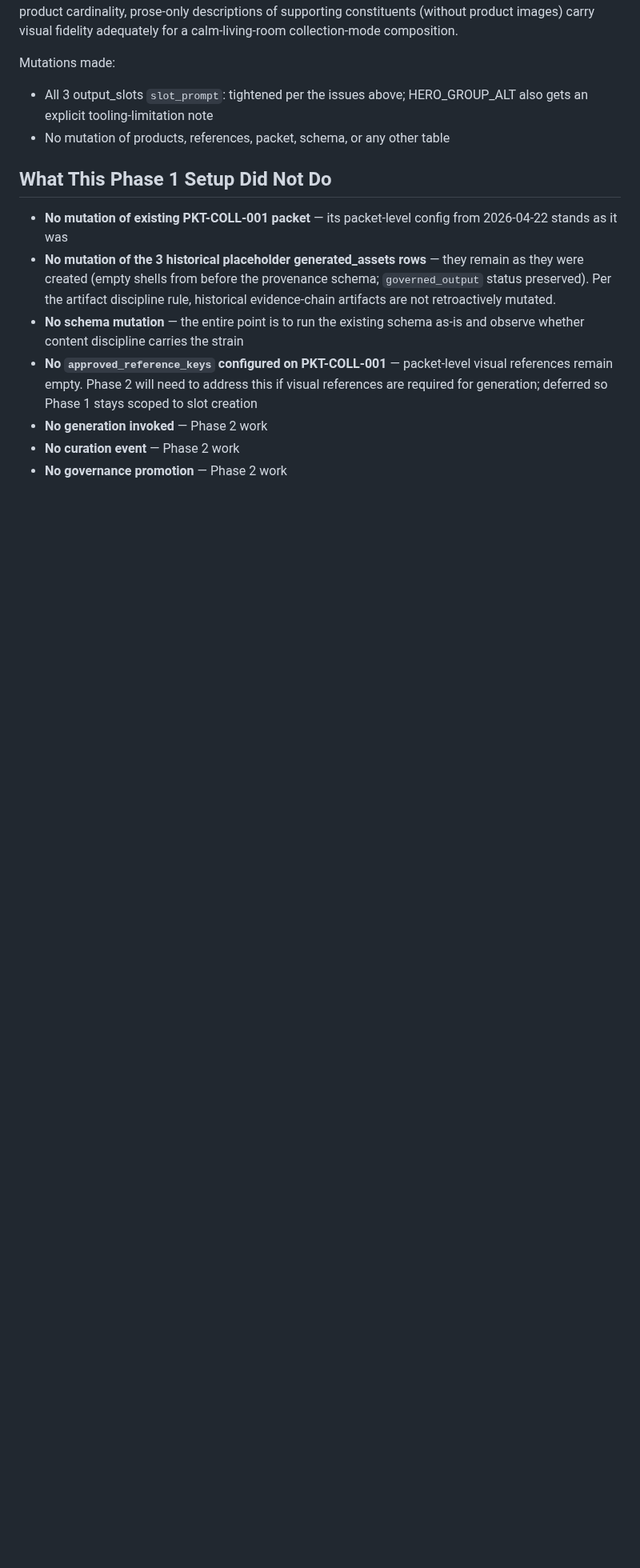
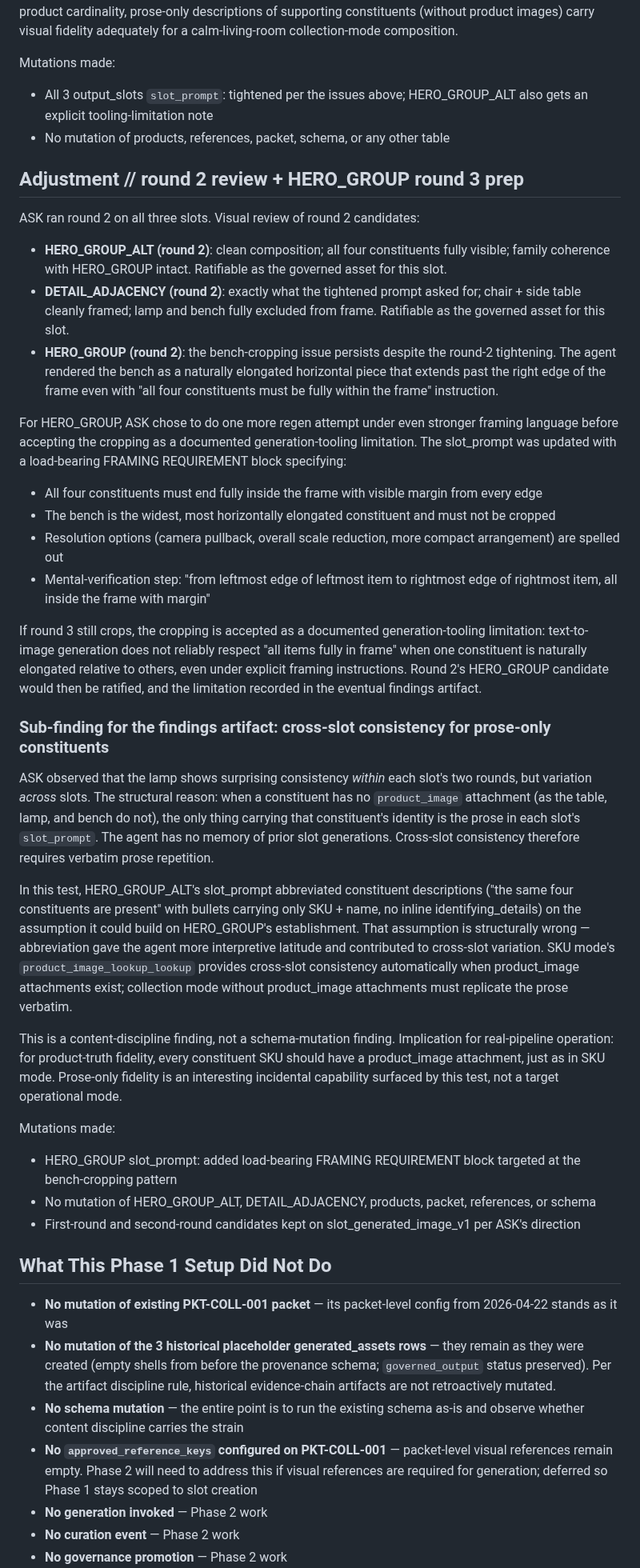
Before and after one commit to apexSolarKiss/asset-pipeline-ASK, a Markdown page: docs/collection-mode-operational-test-setup-v1.md, the part around the change. Shown at 80% size. GitHub-like rendering; blank space fills up the shorter version.

Commit message:
docs: collection-mode test // HERO_GROUP round 3 prep + cross-slot prose-consistency sub-finding (#168)
After round 2 visual review:
- HERO_GROUP_ALT and DETAIL_ADJACENCY round-2 candidates are ratifiable
- HERO_GROUP round-2 still has bench-cropping at right edge despite tightened
  prompt

ASK chose to do one more regen with even stronger framing language. If
round 3 still crops, accept as a documented generation-tooling limitation
and ratify round 2.

Airtable mutation: HERO_GROUP slot_prompt updated with load-bearing
FRAMING REQUIREMENT block. HERO_GROUP_ALT and DETAIL_ADJACENCY untouched.

Repo: setup artifact gets an Adjustment section recording round-2 review
findings, the round-3 prep, and a sub-finding ASK surfaced about
cross-slot consistency for prose-only constituents (within-slot
consistency works because prose is identical across regens; cross-slot
variation came from abbreviated constituent descriptions in HERO_GROUP_ALT;
content-discipline observation, not schema-mutation pressure).

Co-authored-by: Claude Opus 4.7 <noreply@anthropic.com>

```diff
--- a/docs/collection-mode-operational-test-setup-v1.md
+++ b/docs/collection-mode-operational-test-setup-v1.md
@@ -104,6 +104,37 @@ Mutations made:
 - All 3 output_slots `slot_prompt`: tightened per the issues above; HERO_GROUP_ALT also gets an explicit tooling-limitation note
 - No mutation of products, references, packet, schema, or any other table
 
+## Adjustment // round 2 review + HERO_GROUP round 3 prep
+
+ASK ran round 2 on all three slots. Visual review of round 2 candidates:
+
+- **HERO_GROUP_ALT (round 2)**: clean composition; all four constituents fully visible; family coherence with HERO_GROUP intact. Ratifiable as the governed asset for this slot.
+- **DETAIL_ADJACENCY (round 2)**: exactly what the tightened prompt asked for; chair + side table cleanly framed; lamp and bench fully excluded from frame. Ratifiable as the governed asset for this slot.
+- **HERO_GROUP (round 2)**: the bench-cropping issue persists despite the round-2 tightening. The agent rendered the bench as a naturally elongated horizontal piece that extends past the right edge of the frame even with "all four constituents must be fully within the frame" instruction.
+
+For HERO_GROUP, ASK chose to do one more regen attempt under even stronger framing language before accepting the cropping as a documented generation-tooling limitation. The slot_prompt was updated with a load-bearing FRAMING REQUIREMENT block specifying:
+
+- All four constituents must end fully inside the frame with visible margin from every edge
+- The bench is the widest, most horizontally elongated constituent and must not be cropped
+- Resolution options (camera pullback, overall scale reduction, more compact arrangement) are spelled out
+- Mental-verification step: "from leftmost edge of leftmost item to rightmost edge of rightmost item, all inside the frame with margin"
+
+If round 3 still crops, the cropping is accepted as a documented generation-tooling limitation: text-to-image generation does not reliably respect "all items fully in frame" when one constituent is naturally elongated relative to others, even under explicit framing instructions. Round 2's HERO_GROUP candidate would then be ratified, and the limitation recorded in the eventual findings artifact.
+
+### Sub-finding for the findings artifact: cross-slot consistency for prose-only constituents
+
+ASK observed that the lamp shows surprising consistency *within* each slot's two rounds, but variation *across* slots. The structural reason: when a constituent has no `product_image` attachment (as the table, lamp, and bench do not), the only thing carrying that constituent's identity is the prose in each slot's `slot_prompt`. The agent has no memory of prior slot generations. Cross-slot consistency therefore requires verbatim prose repetition.
+
+In this test, HERO_GROUP_ALT's slot_prompt abbreviated constituent descriptions ("the same four constituents are present" with bullets carrying only SKU + name, no inline identifying_details) on the assumption it could build on HERO_GROUP's establishment. That assumption is structurally wrong — abbreviation gave the agent more interpretive latitude and contributed to cross-slot variation. SKU mode's `product_image_lookup_lookup` provides cross-slot consistency automatically when product_image attachments exist; collection mode without product_image attachments must replicate the prose verbatim.
+
+This is a content-discipline finding, not a schema-mutation finding. Implication for real-pipeline operation: for product-truth fidelity, every constituent SKU should have a product_image attachment, just as in SKU mode. Prose-only fidelity is an interesting incidental capability surfaced by this test, not a target operational mode.
+
+Mutations made:
+
+- HERO_GROUP slot_prompt: added load-bearing FRAMING REQUIREMENT block targeted at the bench-cropping pattern
+- No mutation of HERO_GROUP_ALT, DETAIL_ADJACENCY, products, packet, references, or schema
+- First-round and second-round candidates kept on slot_generated_image_v1 per ASK's direction
+
 ## What This Phase 1 Setup Did Not Do
 
 - **No mutation of existing PKT-COLL-001 packet** — its packet-level config from 2026-04-22 stands as it was
```
